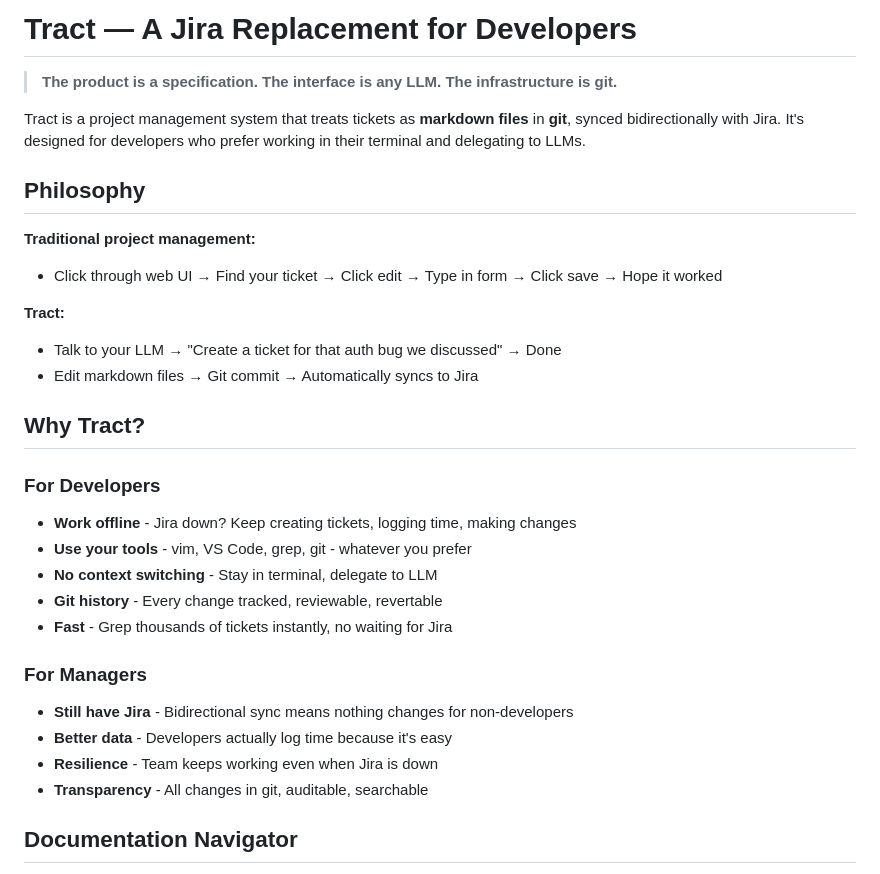
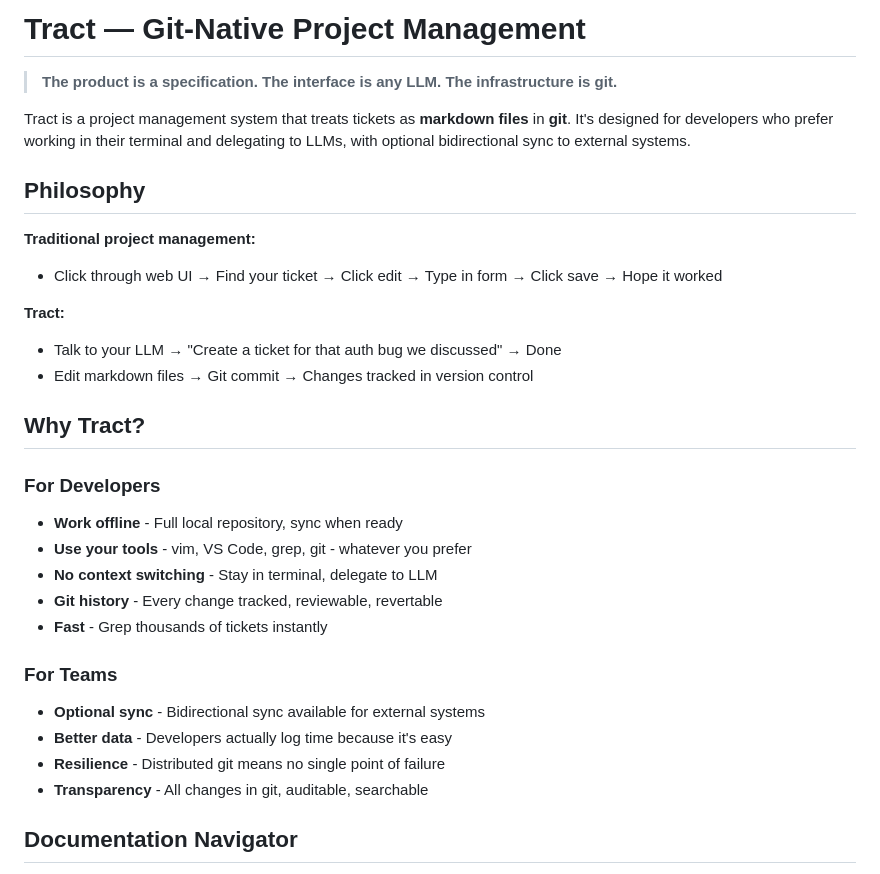
Before and after one commit to johnmcmullan/arij, a Markdown page: README.md, the part around one of its changes. GitHub-like rendering.

```diff
--- a/README.md
+++ b/README.md
@@ -1,8 +1,8 @@
-# Tract — A Jira Replacement for Developers
+# Tract — Git-Native Project Management
 
 > **The product is a specification. The interface is any LLM. The infrastructure is git.**
 
-Tract is a project management system that treats tickets as **markdown files** in **git**, synced bidirectionally with Jira. It's designed for developers who prefer working in their terminal and delegating to LLMs.
+Tract is a project management system that treats tickets as **markdown files** in **git**. It's designed for developers who prefer working in their terminal and delegating to LLMs, with optional bidirectional sync to external systems.
 
 ## Philosophy
 
@@ -11,21 +11,21 @@ Tract is a project management system that treats tickets as **markdown files** i
 
 **Tract:**
 - Talk to your LLM → "Create a ticket for that auth bug we discussed" → Done
-- Edit markdown files → Git commit → Automatically syncs to Jira
+- Edit markdown files → Git commit → Changes tracked in version control
 
 ## Why Tract?
 
 ### For Developers
-- **Work offline** - Jira down? Keep creating tickets, logging time, making changes
+- **Work offline** - Full local repository, sync when ready
 - **Use your tools** - vim, VS Code, grep, git - whatever you prefer
 - **No context switching** - Stay in terminal, delegate to LLM
 - **Git history** - Every change tracked, reviewable, revertable
-- **Fast** - Grep thousands of tickets instantly, no waiting for Jira
+- **Fast** - Grep thousands of tickets instantly
 
-### For Managers
-- **Still have Jira** - Bidirectional sync means nothing changes for non-developers
+### For Teams
+- **Optional sync** - Bidirectional sync available for external systems
 - **Better data** - Developers actually log time because it's easy
-- **Resilience** - Team keeps working even when Jira is down
+- **Resilience** - Distributed git means no single point of failure
 - **Transparency** - All changes in git, auditable, searchable
 
 ## Documentation Navigator
```
Also changed, not shown: other parts of README.md (+15 -15 lines), WEB-UI.md (+11 -11 lines).
